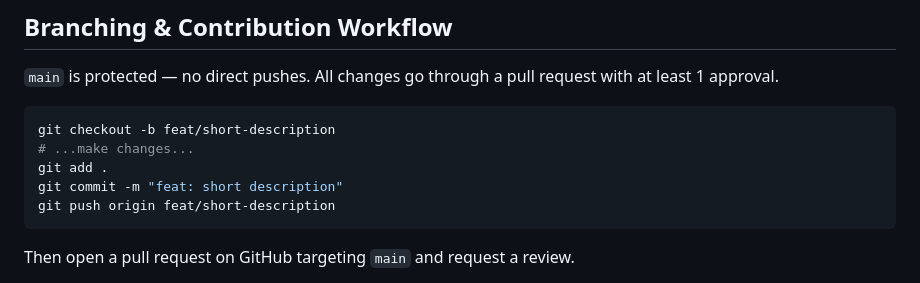
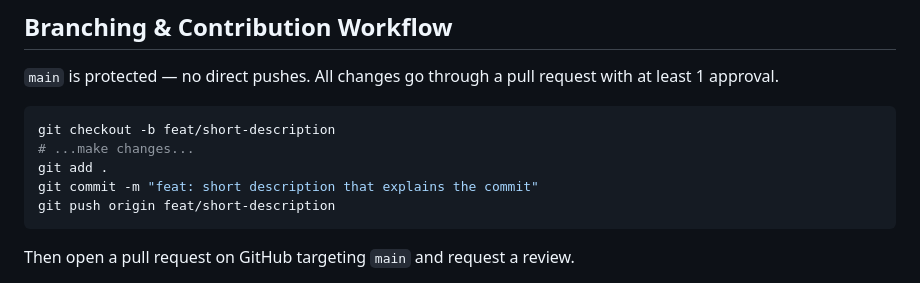
Before and after one commit to Maxamed459/Student-Supervisor, a Markdown page: README.md, the part around the change. Rendered like a GitHub page.

````diff
--- a/README.md
+++ b/README.md
@@ -164,7 +164,7 @@ Files are uploaded **directly from the browser to Cloudinary** — they never pa
 git checkout -b feat/short-description
 # ...make changes...
 git add .
-git commit -m "feat: short description"
+git commit -m "feat: short description that explains the commit"
 git push origin feat/short-description
 ```
 
````
